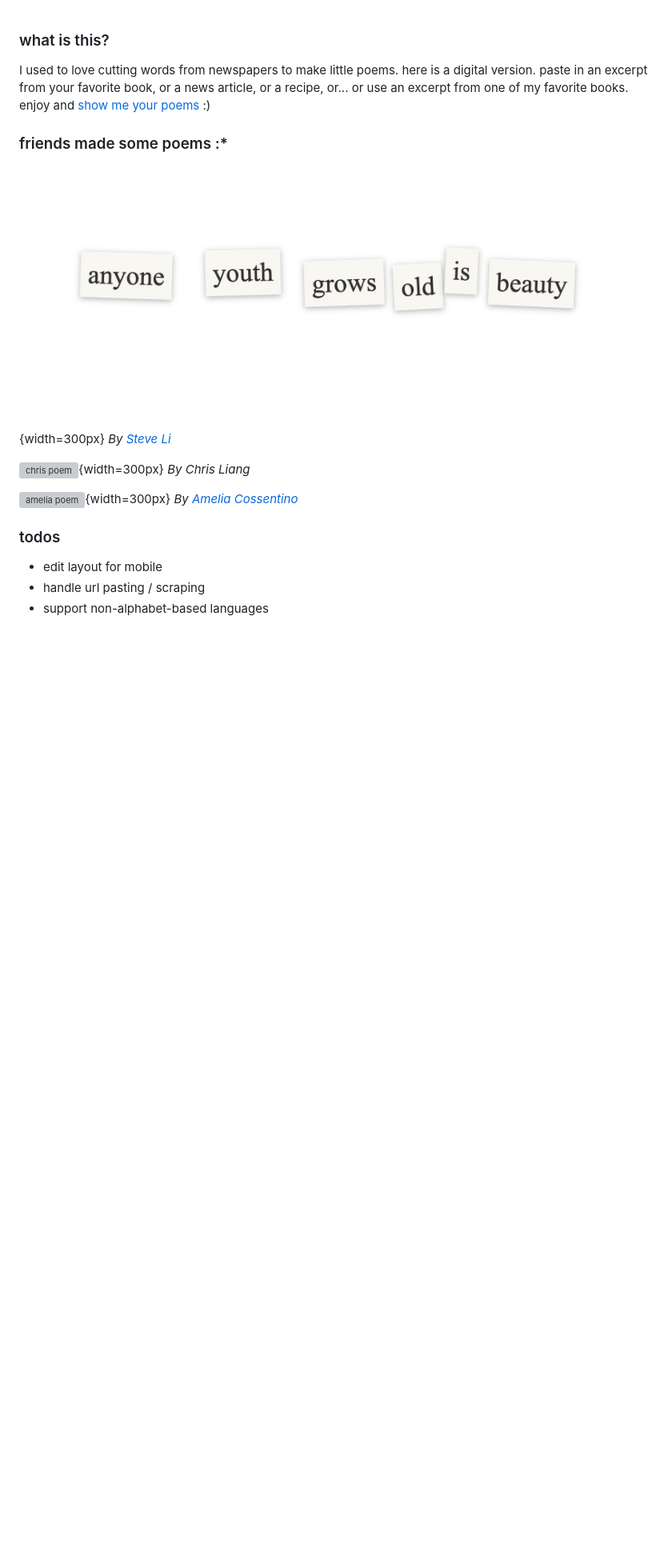
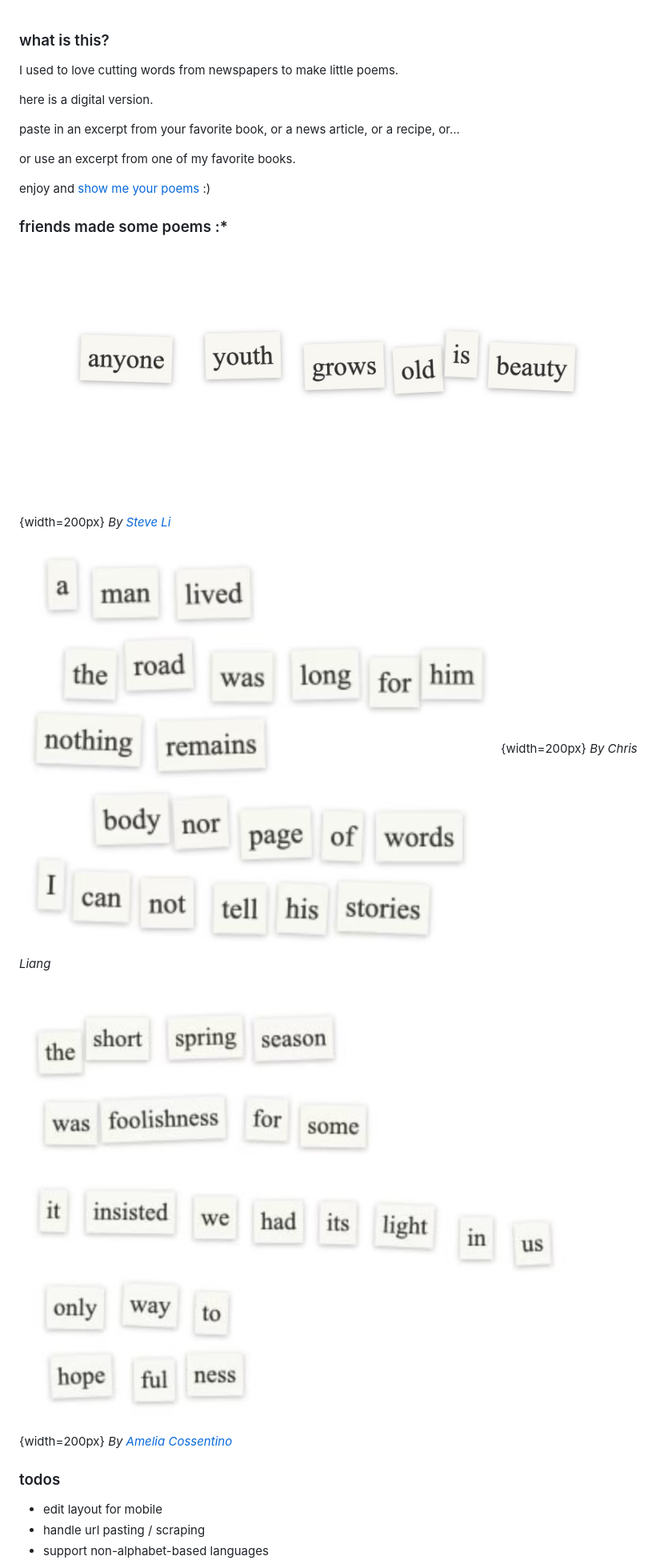
Before and after one commit to karlyh66/cut-poems, a Markdown page: README.md, the part around the change. Shown: that part at 80% size. Rendered like a GitHub page; pictures changed too: ex/amelia.png (added), ex/chris.png (added); blank space fills up the shorter version; grey boxes are pictures that could not be loaded.

Commit message:
oops readme fix

```diff
--- a/README.md
+++ b/README.md
@@ -1,18 +1,22 @@
 ### what is this?
 I used to love cutting words from newspapers to make little poems.
+
 here is a digital version.
+
 paste in an excerpt from your favorite book, or a news article, or a recipe, or...
+
 or use an excerpt from one of my favorite books.
+
 enjoy and [show me your poems](https://x.com/kbarley66) :)
 
 ### friends made some poems :*
-![steve poem](ex/steve.jpeg){width=300px}
+![steve poem](ex/steve.jpeg){width=200px}
 *By [Steve Li](https://x.com/steveshenli)*
 
-![chris poem](ex/chris.heic){width=300px}
+![chris poem](ex/chris.png){width=200px}
 *By Chris Liang*
 
-![amelia poem](ex/amelia.heic){width=300px}
+![amelia poem](ex/amelia.png){width=200px}
 *By [Amelia Cossentino](https://www.instagram.com/ameliacomix/)*
 
 ### todos
```
Also changed, not shown: 2 other files.
